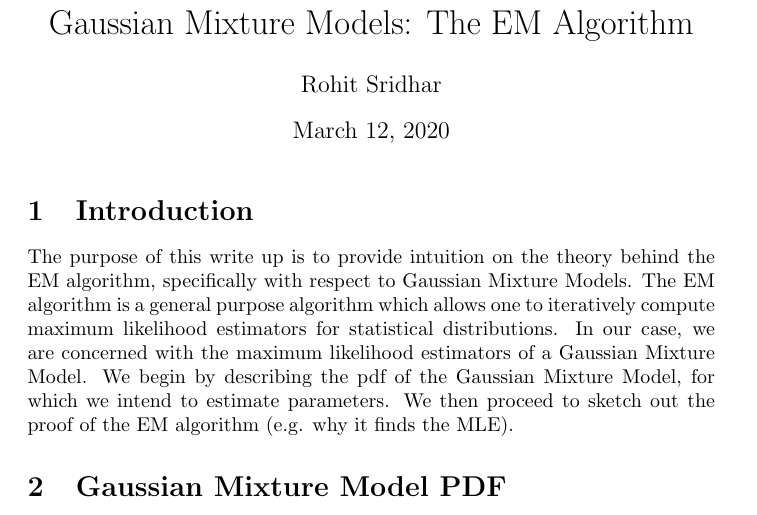
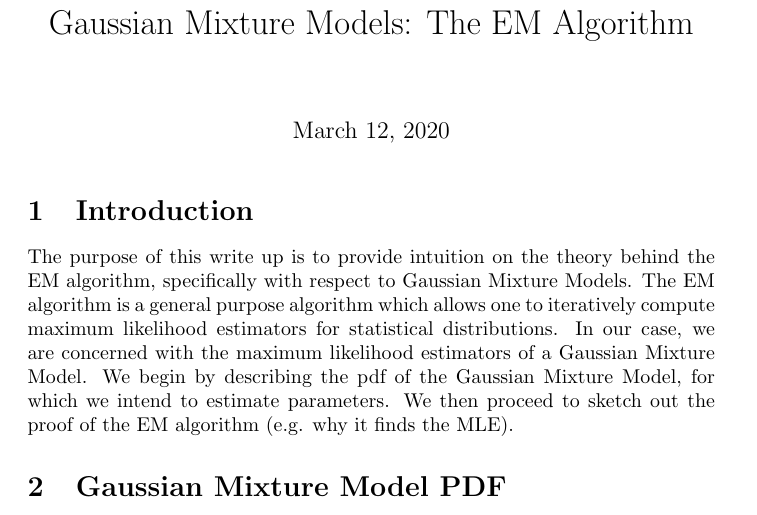
Before and after one commit to str1ngth3ory/Gaussian-Mixture-Models, a LaTeX document (read/em_algorithm.tex): part of page 1 of 6, cut so that both start at the same text. Compiled offline with pdfLaTeX.

Commit message:
Removed name.

```diff
--- a/read/em_algorithm.tex
+++ b/read/em_algorithm.tex
@@ -4,7 +4,6 @@
 \usepackage{amssymb}
 
 \title{Gaussian Mixture Models: The EM Algorithm}
-\author{Rohit Sridhar}
 
 \begin{document}
 \maketitle
```
